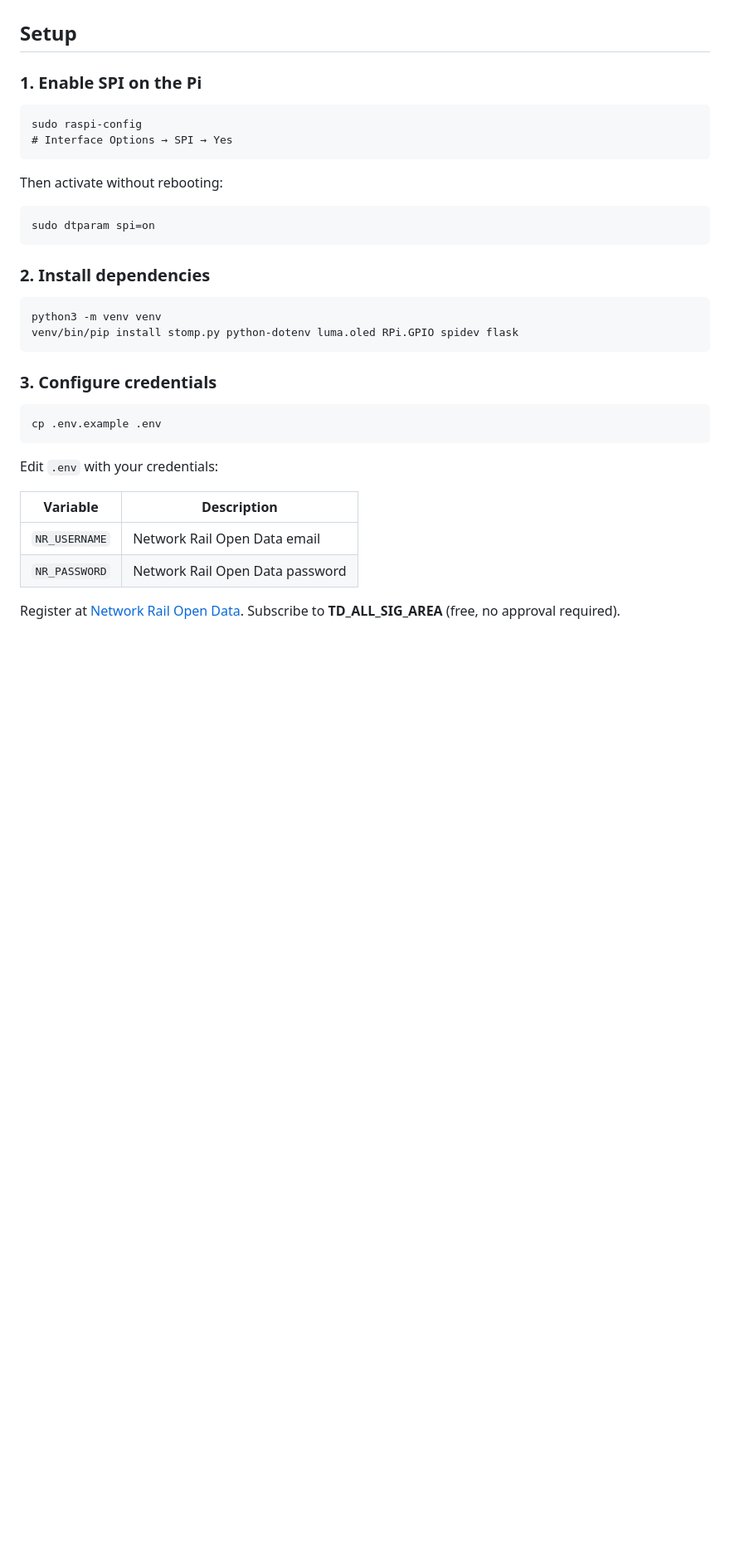
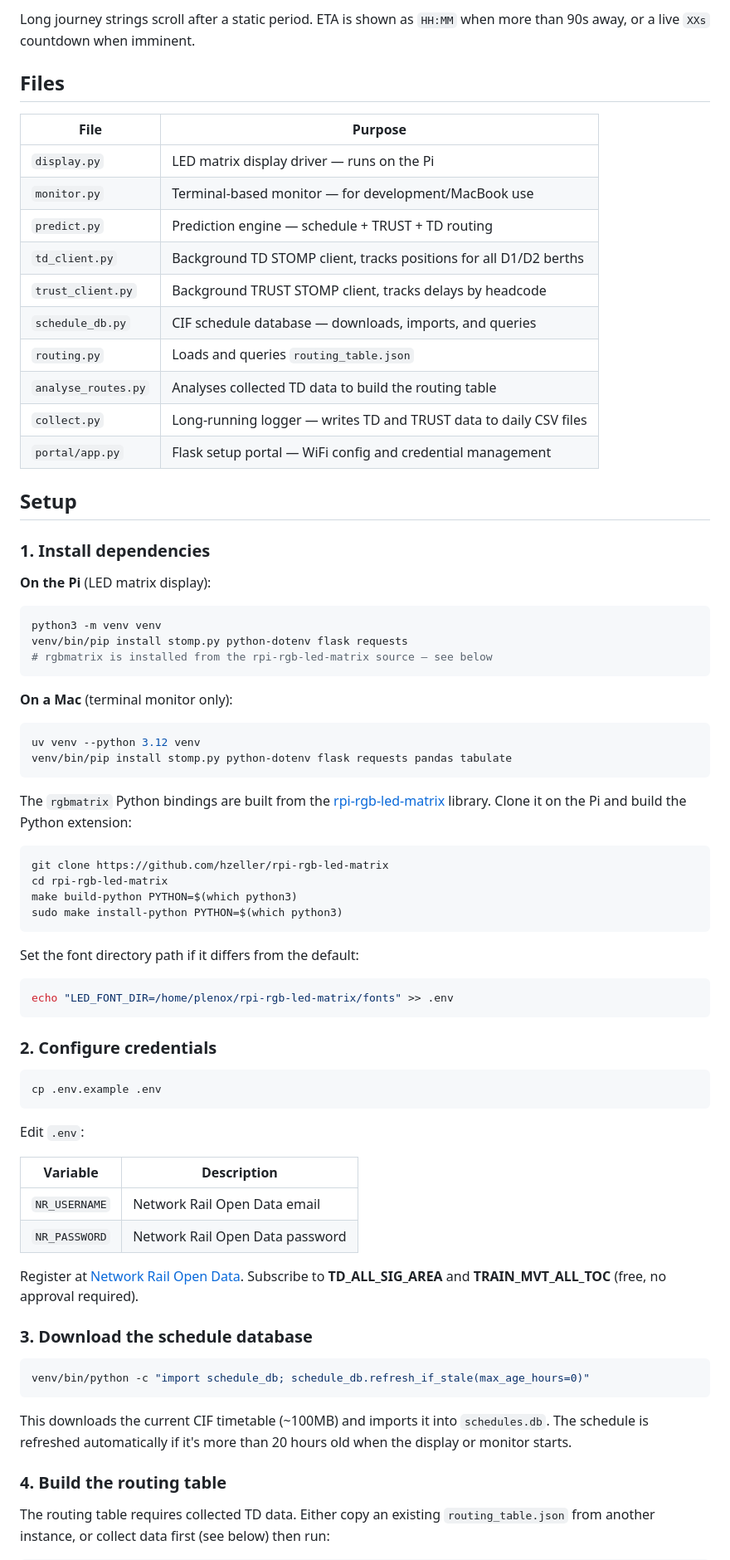
Before and after one commit to philenox/train_tracker, a Markdown page: README.md, the part around one of its changes. Shown at 83% size. Rendered like a GitHub page; blank space fills up the shorter version.

````diff
--- a/README.md
+++ b/README.md
@@ -36,37 +69,74 @@ When a train crosses a trigger berth, the display shows a live countdown to when
+Long journey strings scroll after a static period. ETA is shown as `HH:MM` when more than 90s away, or a live `XXs` countdown when imminent.
+
+## Files
+
+| File | Purpose |
+|------|---------|
+| `display.py` | LED matrix display driver — runs on the Pi |
+| `monitor.py` | Terminal-based monitor — for development/MacBook use |
+| `predict.py` | Prediction engine — schedule + TRUST + TD routing |
+| `td_client.py` | Background TD STOMP client, tracks positions for all D1/D2 berths |
+| `trust_client.py` | Background TRUST STOMP client, tracks delays by headcode |
+| `schedule_db.py` | CIF schedule database — downloads, imports, and queries |
+| `routing.py` | Loads and queries `routing_table.json` |
+| `analyse_routes.py` | Analyses collected TD data to build the routing table |
+| `collect.py` | Long-running logger — writes TD and TRUST data to daily CSV files |
+| `portal/app.py` | Flask setup portal — WiFi config and credential management |
 
 ## Setup
 
-### 1. Enable SPI on the Pi
+### 1. Install dependencies
 
-```
-sudo raspi-config
-# Interface Options → SPI → Yes
+**On the Pi** (LED matrix display):
+```bash
+python3 -m venv venv
+venv/bin/pip install stomp.py python-dotenv flask requests
+# rgbmatrix is installed from the rpi-rgb-led-matrix source — see below
 ```
 
-Then activate without rebooting:
-
-```
-sudo dtparam spi=on
+**On a Mac** (terminal monitor only):
+```bash
+uv venv --python 3.12 venv
+venv/bin/pip install stomp.py python-dotenv flask requests pandas tabulate
 ```
 
-### 2. Install dependencies
-
-```
-python3 -m venv venv
-venv/bin/pip install stomp.py python-dotenv luma.oled RPi.GPIO spidev flask
+The `rgbmatrix` Python bindings are built from the [rpi-rgb-led-matrix](https://github.com/hzeller/rpi-rgb-led-matrix) library. Clone it on the Pi and build the Python extension:
+```bash
+git clone https://github.com/hzeller/rpi-rgb-led-matrix
+cd rpi-rgb-led-matrix
+make build-python PYTHON=$(which python3)
+sudo make install-python PYTHON=$(which python3)
 ```
 
-### 3. Configure credentials
+Set the font directory path if it differs from the default:
+```bash
+echo "LED_FONT_DIR=/home/plenox/rpi-rgb-led-matrix/fonts" >> .env
+```
 
-```
+### 2. Configure credentials
+
+```bash
 cp .env.example .env
 ```
 
-Edit `.env` with your credentials:
+Edit `.env`:
 
 | Variable | Description |
-|---|---|
+|----------|-------------|
 | `NR_USERNAME` | Network Rail Open Data email |
 | `NR_PASSWORD` | Network Rail Open Data password |
 
-Register at [Network Rail Open Data](https://datafeeds.networkrail.co.uk). Subscribe to **TD_ALL_SIG_AREA** (free, no approval required).
+Register at [Network Rail Open Data](https://datafeeds.networkrail.co.uk). Subscribe to **TD_ALL_SIG_AREA** and **TRAIN_MVT_ALL_TOC** (free, no approval required).
+
+### 3. Download the schedule database
+
+```bash
+venv/bin/python -c "import schedule_db; schedule_db.refresh_if_stale(max_age_hours=0)"
+```
+
+This downloads the current CIF timetable (~100MB) and imports it into `schedules.db`. The schedule is refreshed automatically if it's more than 20 hours old when the display or monitor starts.
+
+### 4. Build the routing table
+
+The routing table requires collected TD data. Either copy an existing `routing_table.json` from another instance, or collect data first (see below) then run:
+
````
Also changed, not shown: other parts of README.md (+92 -66 lines).
